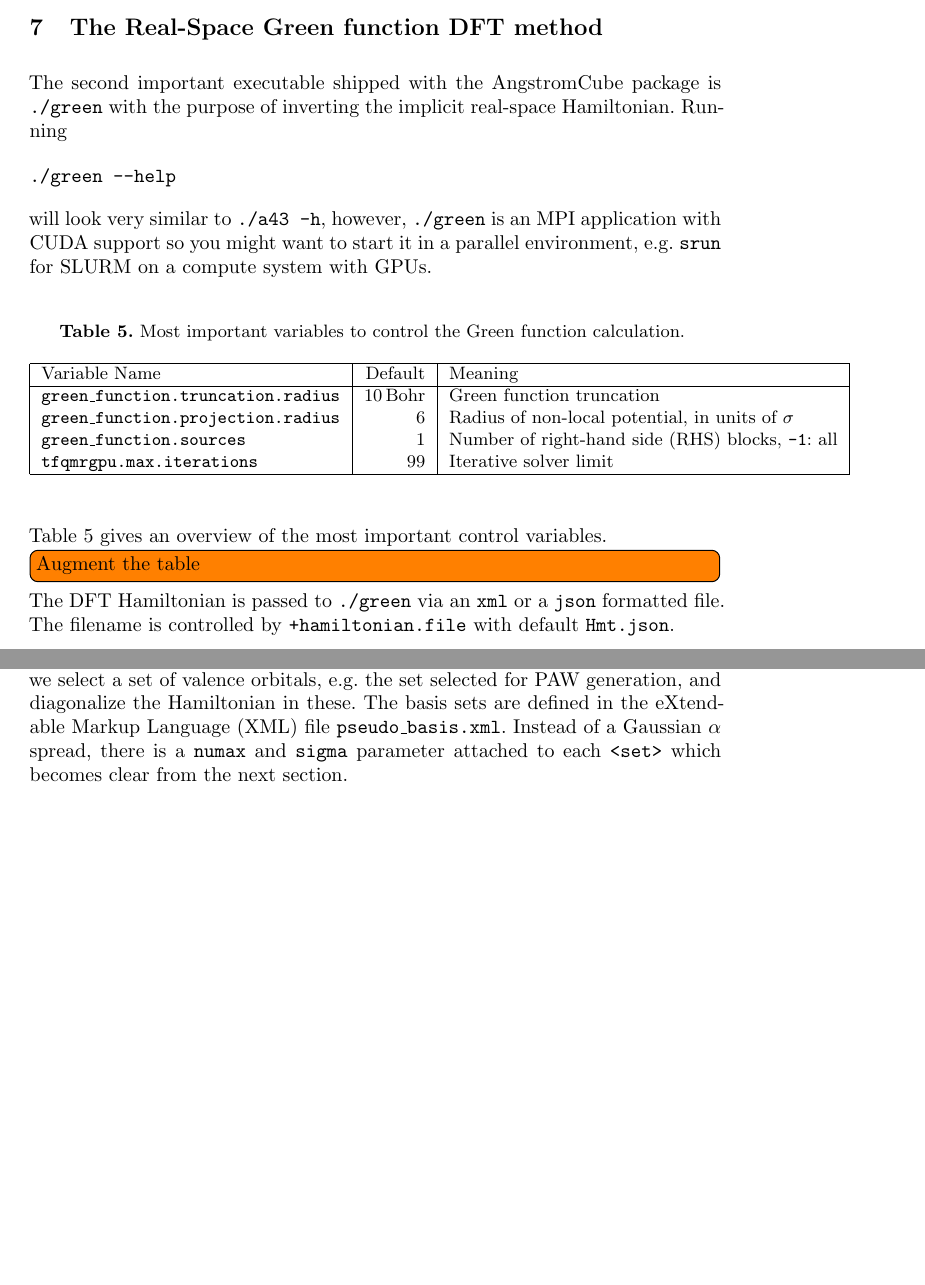
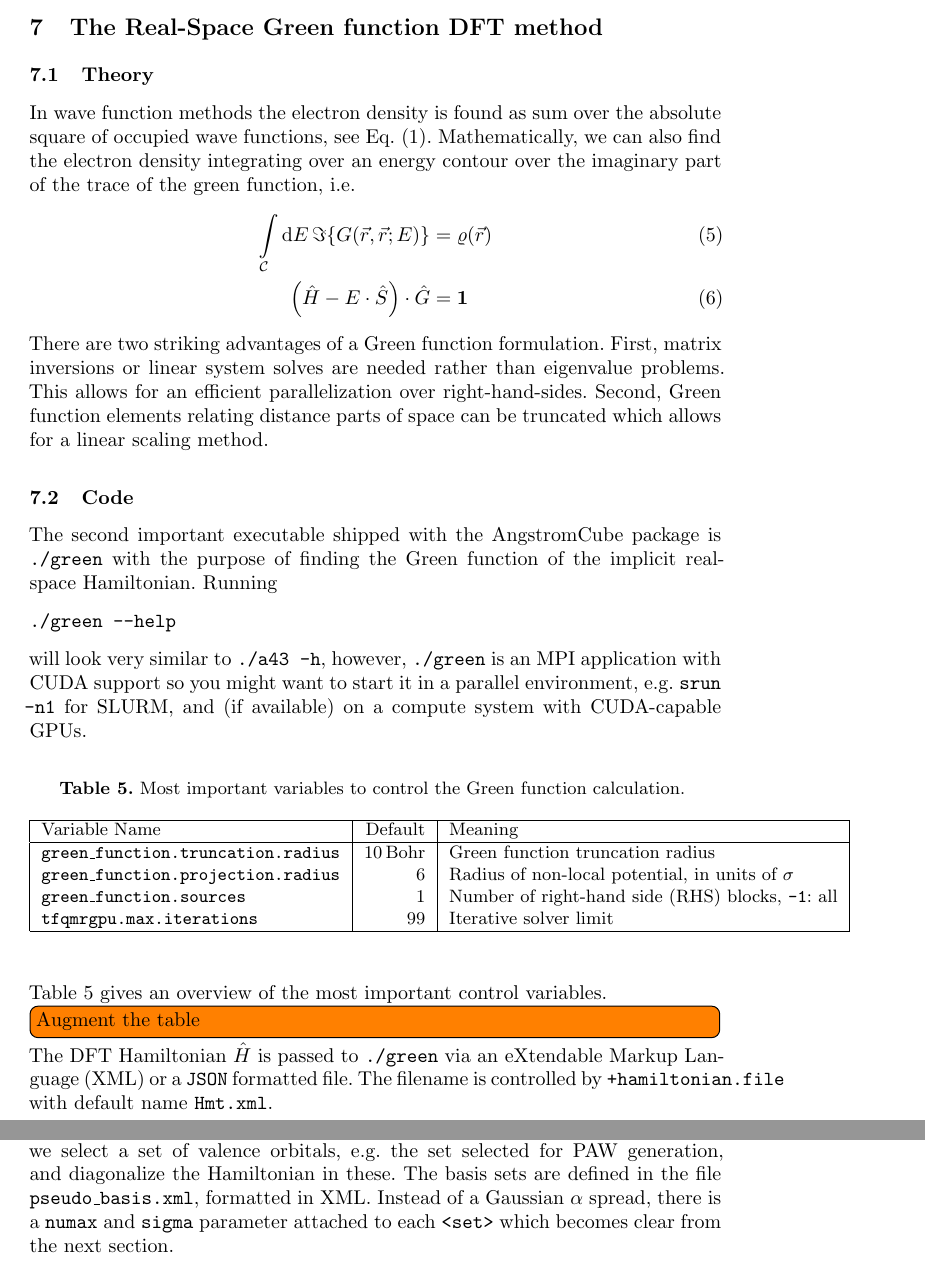
Before and after one commit to real-space/AngstromCube, a LaTeX thesis (doc/a43manual.tex): two parts of pages 21 and 23 of 31 before the commit and two parts of pages 21 and 24 of 32 after it, joined at a grey line, cut so that both start at the same text, the shorter picture padded with empty space. Compiled offline with LaTeX, dvips and Ghostscript.

```diff
--- a/doc/a43manual.tex
+++ b/doc/a43manual.tex
@@ -1114,14 +1114,27 @@
 
 \section{The Real-Space Green function DFT method} \label{sec:green}
 
+\subsection{Theory}
+In wave function methods the electron density is found as sum over the absolute square of occupied wave functions, see Eq.~(\ref{eqn:simplified_density_generation}).
+Mathematically, we can also find the electron density integrating over an energy contour over the imaginary part of the trace of the green function, i.e.
+\begin{align}
+  \int\limits_{\mathcal C} \mathrm{d}E \, \Im\{ G(\vec r, \vec r; E) \} &= \varrho(\vec r) \\
+  \left( \hat H - E \cdot \hat S \right) \cdot \hat G &= \mathbf{1}
+\end{align}
+There are two striking advantages of a Green function formulation.
+First, matrix inversions or linear system solves are needed rather than eigenvalue problems.
+This allows for an efficient parallelization over right-hand-sides.
+Second, Green function elements relating distance parts of space can be truncated which allows for a linear scaling method.
+
+\subsection{Code}
 The second important executable shipped with the \fullcodename{} package is \ttt{./green}
-with the purpose of inverting the implicit real-space Hamiltonian. Running
+with the purpose of finding the Green function of the implicit real-space Hamiltonian. Running
 \begin{verbatim}
 ./green --help
 \end{verbatim}
 will look very similar to \ttt{./a43 -h}, however, \ttt{./green} is an \ac{MPI} application
-with CUDA support so you might want to start it in a parallel environment, e.g.~\ttt{srun} for SLURM
-on a compute system with \ac{GPU}s.
+with CUDA support so you might want to start it in a parallel environment, e.g.~\ttt{srun -n1} for SLURM,
+and (if available) on a compute system with CUDA-capable \ac{GPU}s.
 
 %
 \begin{table}[h]
@@ -1133,7 +1146,7 @@
 \hline
   Variable Name & Default & Meaning \\
 \hline
-  \ttt{green\_function.truncation.radius} & $10\,$Bohr   & Green function truncation \\
+  \ttt{green\_function.truncation.radius} & $10\,$Bohr   & Green function truncation radius \\
   \ttt{green\_function.projection.radius} & $6$          & Radius of non-local potential, in units of $\sigma$ \\
   \ttt{green\_function.sources}			  & 1            & Number of \ac{RHS} blocks, \ttt{-1}: all \\
   \ttt{tfqmrgpu.max.iterations}           & $99$         & Iterative solver limit \\
@@ -1147,8 +1160,8 @@
 
 \noindent
 % grep -in 'hamiltonian\.file' ../green/*.cxx ../include/*.hxx
-The \ac{DFT} Hamiltonian is passed to \ttt{./green} via an \ttt{xml} or a \ttt{json} formatted file.
-The filename is controlled by \ttt{+hamiltonian.file} with default \ttt{Hmt.json}.
+The \ac{DFT} Hamiltonian $\hat H$ is passed to \ttt{./green} via an \ac{XML} or a \ttt{JSON} formatted file.
+The filename is controlled by \ttt{+hamiltonian.file} with default name \ttt{Hmt.xml}.
 
 \subsection{Getting started} \label{sec:green-getting-started}
 %
@@ -1222,7 +1241,7 @@
 are compact basis sets of pseudo atomic orbitals.
 In fact, we select a set of valence orbitals, e.g.~the set selected for \ac{PAW} generation,
 and diagonalize the Hamiltonian in these.
-The basis sets are defined in the \ac{XML} file \ttt{pseudo\_basis.xml}.
+The basis sets are defined in the file \ttt{pseudo\_basis.xml}, formatted in \ac{XML}.
 Instead of a Gaussian $\alpha$ spread, there is a \ttt{numax} and \ttt{sigma} parameter attached to each \ttt{<set>} which becomes clear from the next section.
 
 \subsection{SHO-as-a-basis} \label{sec:sho-hamiltonian}
```
Also changed, not shown: doc/a43manual.tex (20 more changed lines), 9 other files.
